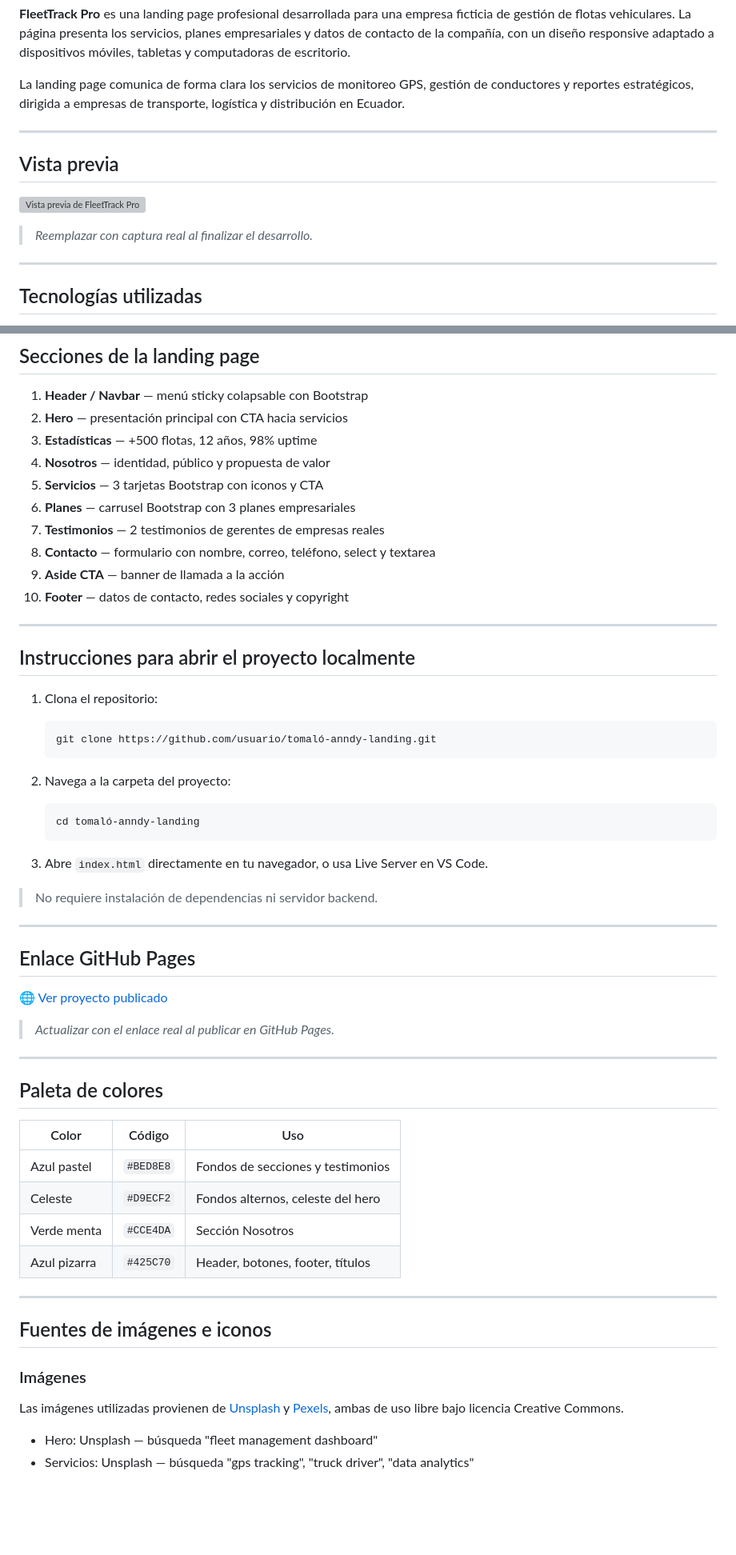
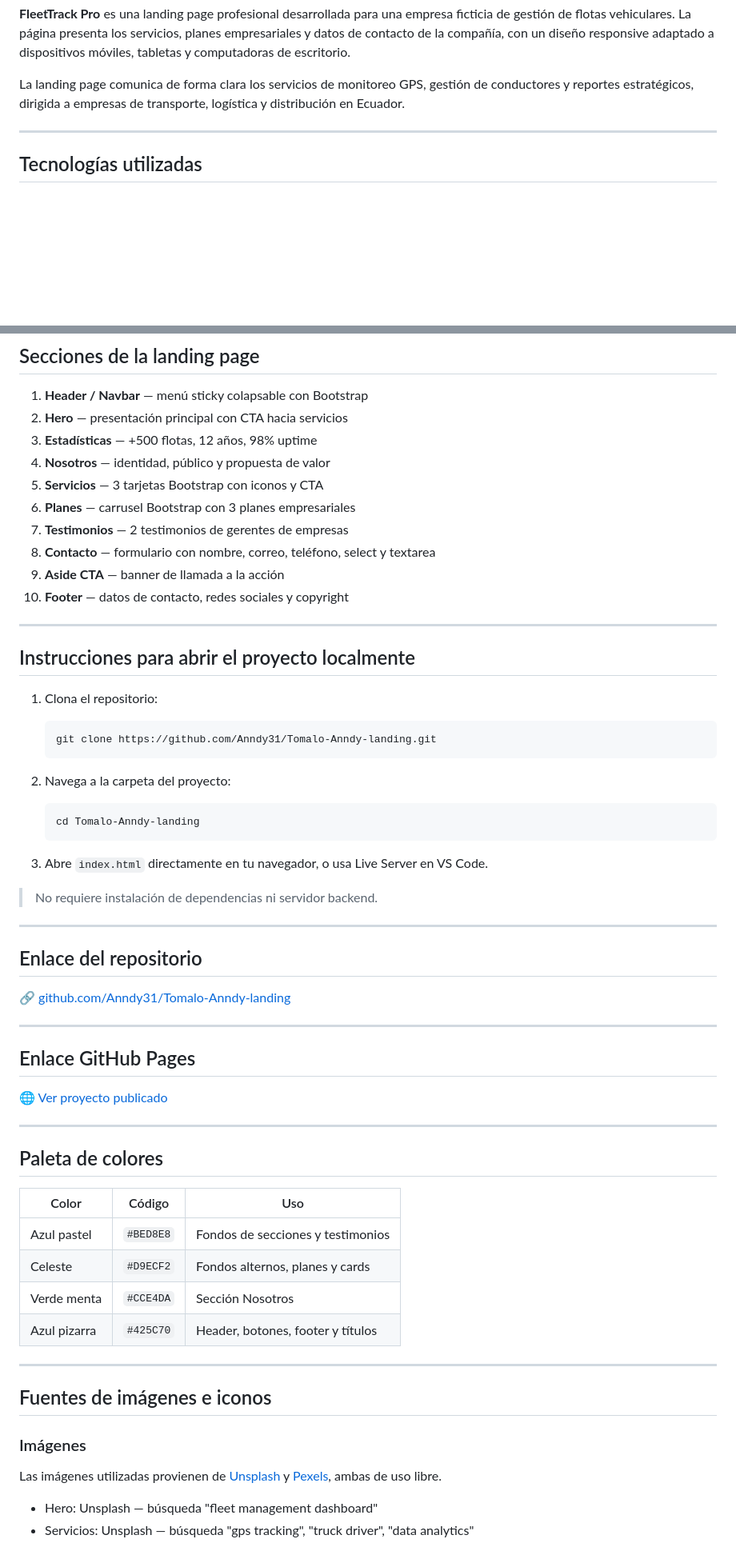
Before and after one commit to Anndy31/Tomalo-Anndy-landing, a Markdown page: Tomalo-Anndy-landing/README.md, 2 parts joined by grey strips. Shown at 80% size. Rendered like a GitHub page; blank space fills up the shorter version; grey boxes are pictures that could not be loaded.

````diff
--- a/Tomalo-Anndy-landing/README.md
+++ b/Tomalo-Anndy-landing/README.md
@@ -22,14 +22,6 @@ La landing page comunica de forma clara los servicios de monitoreo GPS, gestión
 
 ---
 
-## Vista previa
-
-![Vista previa de FleetTrack Pro](img/captura-principal.png)
-
-> *Reemplazar con captura real al finalizar el desarrollo.*
-
----
-
 ## Tecnologías utilizadas
 
 - **HTML5** — estructura semántica
@@ -76,7 +69,7 @@ tomaló-anndy-landing/
 4. **Nosotros** — identidad, público y propuesta de valor
 5. **Servicios** — 3 tarjetas Bootstrap con iconos y CTA
 6. **Planes** — carrusel Bootstrap con 3 planes empresariales
-7. **Testimonios** — 2 testimonios de gerentes de empresas reales
+7. **Testimonios** — 2 testimonios de gerentes de empresas
 8. **Contacto** — formulario con nombre, correo, teléfono, select y textarea
 9. **Aside CTA** — banner de llamada a la acción
 10. **Footer** — datos de contacto, redes sociales y copyright
@@ -87,12 +80,12 @@ tomaló-anndy-landing/
 
 1. Clona el repositorio:
    ```bash
-   git clone https://github.com/usuario/tomaló-anndy-landing.git
+   git clone https://github.com/Anndy31/Tomalo-Anndy-landing.git
    ```
 
 2. Navega a la carpeta del proyecto:
    ```bash
-   cd tomaló-anndy-landing
+   cd Tomalo-Anndy-landing
    ```
 
 3. Abre `index.html` directamente en tu navegador, o usa Live Server en VS Code.
@@ -101,11 +94,15 @@ tomaló-anndy-landing/
 
 ---
 
+## Enlace del repositorio
+
+🔗 [github.com/Anndy31/Tomalo-Anndy-landing](https://github.com/Anndy31/Tomalo-Anndy-landing)
+
+---
+
 ## Enlace GitHub Pages
 
-🌐 [Ver proyecto publicado](https://usuario.github.io/tomaló-anndy-landing/)
-
-> *Actualizar con el enlace real al publicar en GitHub Pages.*
+🌐 [Ver proyecto publicado](https://anndy31.github.io/Tomalo-Anndy-landing/)
 
 ---
 
@@ -114,16 +111,16 @@ tomaló-anndy-landing/
 | Color | Código | Uso |
 |-------|--------|-----|
 | Azul pastel | `#BED8E8` | Fondos de secciones y testimonios |
-| Celeste | `#D9ECF2` | Fondos alternos, celeste del hero |
+| Celeste | `#D9ECF2` | Fondos alternos, planes y cards |
 | Verde menta | `#CCE4DA` | Sección Nosotros |
-| Azul pizarra | `#425C70` | Header, botones, footer, títulos |
+| Azul pizarra | `#425C70` | Header, botones, footer y títulos |
 
 ---
 
 ## Fuentes de imágenes e iconos
 
 ### Imágenes
-Las imágenes utilizadas provienen de [Unsplash](https://unsplash.com) y [Pexels](https://pexels.com), ambas de uso libre bajo licencia Creative Commons.
+Las imágenes utilizadas provienen de [Unsplash](https://unsplash.com) y [Pexels](https://pexels.com), ambas de uso libre.
 
 - Hero: Unsplash — búsqueda "fleet management dashboard"
 - Servicios: Unsplash — búsqueda "gps tracking", "truck driver", "data analytics"
````
Also changed, not shown: other parts of Tomalo-Anndy-landing/README.md (+8 -6 lines).
